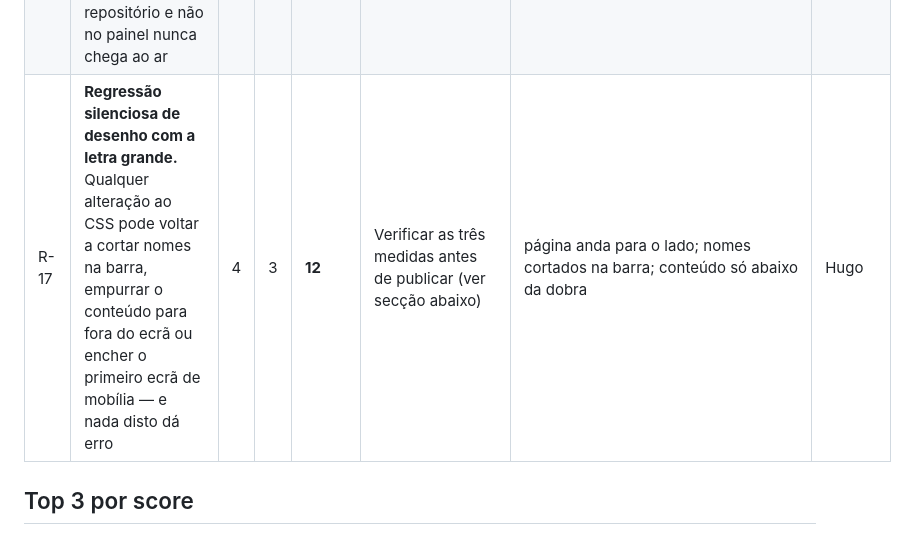
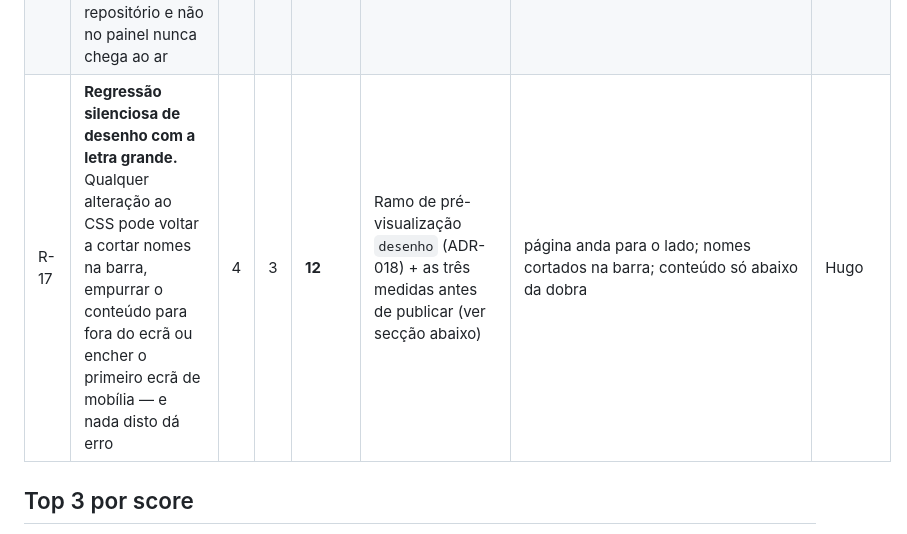
Before and after one commit to VaultDweller84/aeira, a Markdown page: 06-RISKS.md, the part around the change. Rendered like a GitHub page.

```diff
--- a/06-RISKS.md
+++ b/06-RISKS.md
@@ -24,7 +24,7 @@ Escala 1-5. Score = Probabilidade × Impacto.
 | R-14 | **Desalinhamento entre `CONFIG.API` e `ORIGENS`.** Mudar o endereço do site ou do Worker sem mudar o outro | 3 | 3 | **9** | Anotado nos ADR-014 e ADR-015; verificar as duas pontas em cada mudança de endereço | cartas, agenda e sugestões param **mas as notícias continuam** | Hugo |
 | R-15 | **Cloudflare Pages em fim de vida.** A Cloudflare está a empurrar os sites estáticos para os Workers e trata os Pages como caminho antigo; um dia fecha a porta e o portal tem de mudar de casa | 3 | 3 | **9** | O site é HTML estático puro — a migração é configuração, não reescrita; T-18 avalia quando | anúncio de descontinuação; opção de criar Pages desaparece do painel | Hugo |
 | R-16 | **`worker.js` do repositório diferente do que está a correr.** O Pages publica `codigo/` sozinho, mas o Worker continua a ser actualizado à mão no painel — uma correcção feita no painel e não no repositório perde-se; uma feita no repositório e não no painel nunca chega ao ar | 3 | 4 | **12** | Regra: qualquer alteração ao Worker faz-se no ficheiro e vai a commit **antes** de ser colada no painel | comportamento do Worker que não se explica pelo código do repositório | Hugo |
-| R-17 | **Regressão silenciosa de desenho com a letra grande.** Qualquer alteração ao CSS pode voltar a cortar nomes na barra, empurrar o conteúdo para fora do ecrã ou encher o primeiro ecrã de mobília — e nada disto dá erro | 4 | 3 | **12** | Verificar as três medidas antes de publicar (ver secção abaixo) | página anda para o lado; nomes cortados na barra; conteúdo só abaixo da dobra | Hugo |
+| R-17 | **Regressão silenciosa de desenho com a letra grande.** Qualquer alteração ao CSS pode voltar a cortar nomes na barra, empurrar o conteúdo para fora do ecrã ou encher o primeiro ecrã de mobília — e nada disto dá erro | 4 | 3 | **12** | Ramo de pré-visualização `desenho` (ADR-018) + as três medidas antes de publicar (ver secção abaixo) | página anda para o lado; nomes cortados na barra; conteúdo só abaixo da dobra | Hugo |
 
 ## Top 3 por score
 
```
Also changed, not shown: CHANGELOG.md (+52 -0 lines), LEIA-PRIMEIRO.md (+14 -4 lines).
